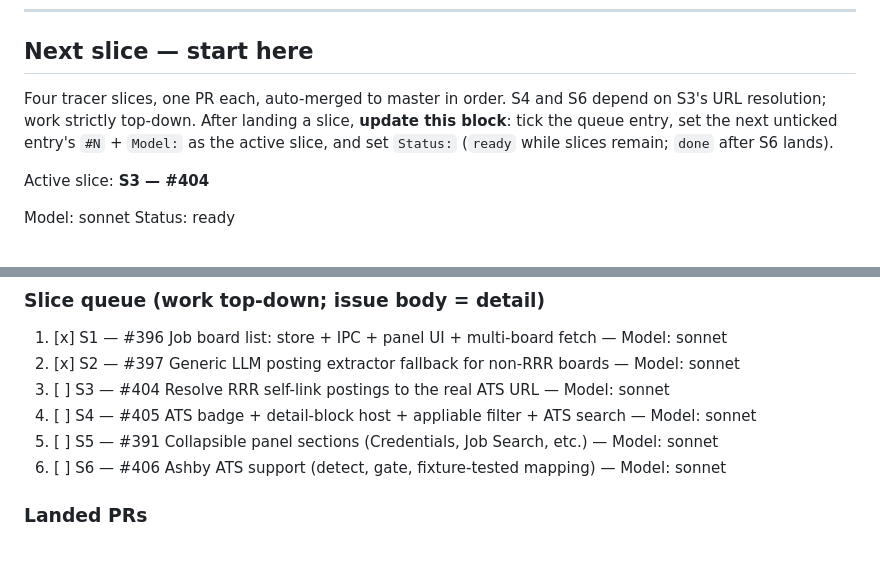
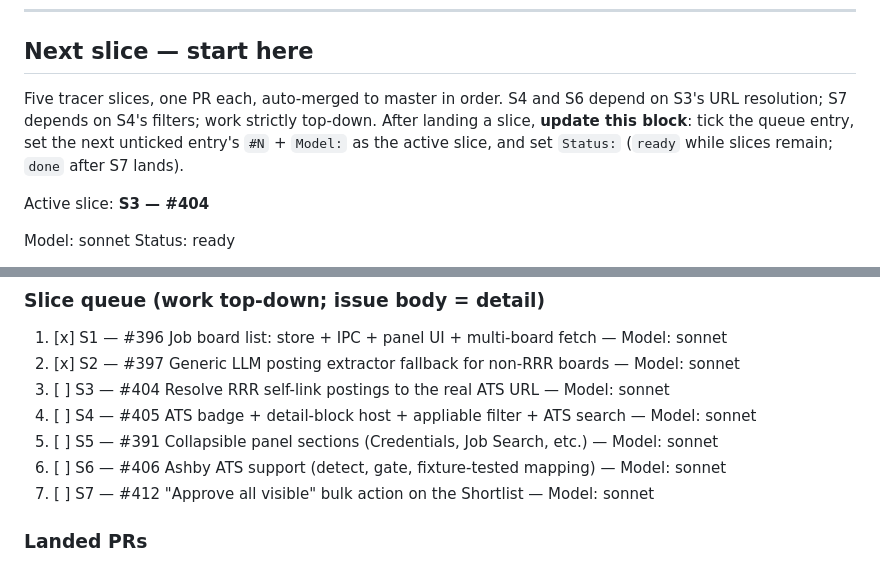
Before and after one commit to iggyghub/OpenMind, a Markdown page: BOARDS.md, 2 parts joined by grey strips. Drawn GitHub-style.

Commit message:
docs(boards): queue S7 #412 approve-all-visible; round 2 is now 5 slices
Co-Authored-By: Claude Fable 5 <noreply@anthropic.com>

```diff
--- a/BOARDS.md
+++ b/BOARDS.md
@@ -13,11 +13,11 @@ and Ashby ATS support.
 
 ## Next slice — start here
 
-Four tracer slices, one PR each, auto-merged to master in order. S4 and S6
-depend on S3's URL resolution; work strictly top-down. After landing a
-slice, **update this block**: tick the queue entry, set the next unticked
-entry's `#N` + `Model:` as the active slice, and set `Status:` (`ready` while
-slices remain; `done` after S6 lands).
+Five tracer slices, one PR each, auto-merged to master in order. S4 and S6
+depend on S3's URL resolution; S7 depends on S4's filters; work strictly
+top-down. After landing a slice, **update this block**: tick the queue entry,
+set the next unticked entry's `#N` + `Model:` as the active slice, and set
+`Status:` (`ready` while slices remain; `done` after S7 lands).
 
 Active slice: **S3 — #404**
 
@@ -37,6 +37,7 @@ haiku | sonnet | opus | fable. `Status: ready` = run the active slice;
 4. [ ] S4 — #405 ATS badge + detail-block host + appliable filter + ATS search — Model: sonnet
 5. [ ] S5 — #391 Collapsible panel sections (Credentials, Job Search, etc.) — Model: sonnet
 6. [ ] S6 — #406 Ashby ATS support (detect, gate, fixture-tested mapping) — Model: sonnet
+7. [ ] S7 — #412 "Approve all visible" bulk action on the Shortlist — Model: sonnet
 
 ### Landed PRs
 
```
